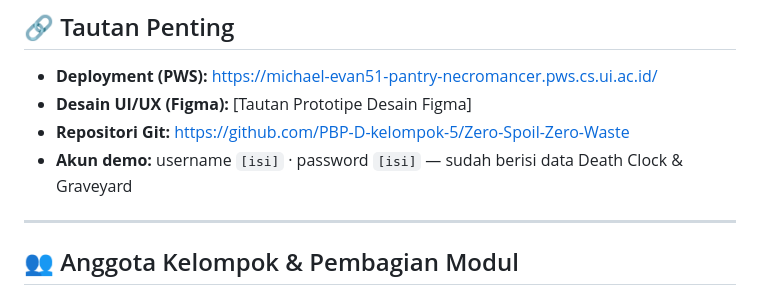
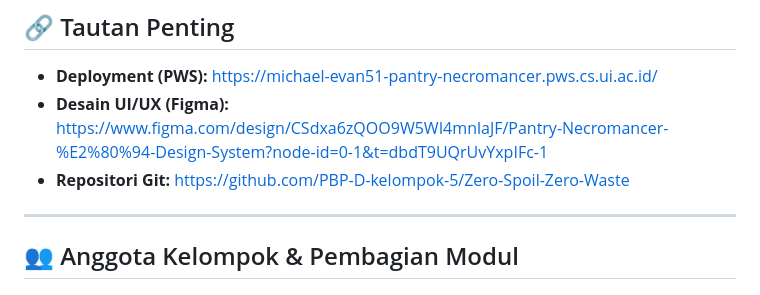
Before and after one commit to PBP-D-kelompok-5/Zero-Spoil-Zero-Waste, a Markdown page: README.md, the part around the change. Rendered like a GitHub page.

Commit message:
docs: add figma link

```diff
--- a/README.md
+++ b/README.md
@@ -6,9 +6,8 @@
 
 ## 🔗 Tautan Penting
 * **Deployment (PWS):** https://michael-evan51-pantry-necromancer.pws.cs.ui.ac.id/
-* **Desain UI/UX (Figma):** [Tautan Prototipe Desain Figma]
+* **Desain UI/UX (Figma):** https://www.figma.com/design/CSdxa6zQOO9W5WI4mnlaJF/Pantry-Necromancer-%E2%80%94-Design-System?node-id=0-1&t=dbdT9UQrUvYxpIFc-1
 * **Repositori Git:** https://github.com/PBP-D-kelompok-5/Zero-Spoil-Zero-Waste
-* **Akun demo:** username `[isi]` · password `[isi]` — sudah berisi data Death Clock & Graveyard
 
 ---
 
```
